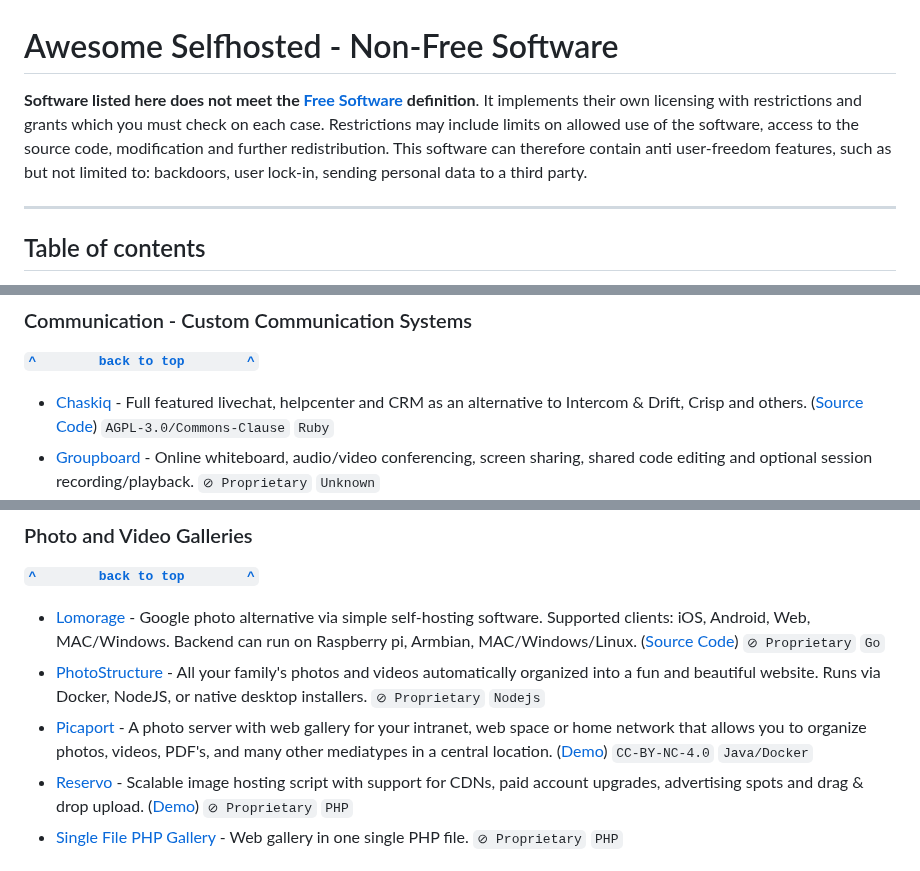
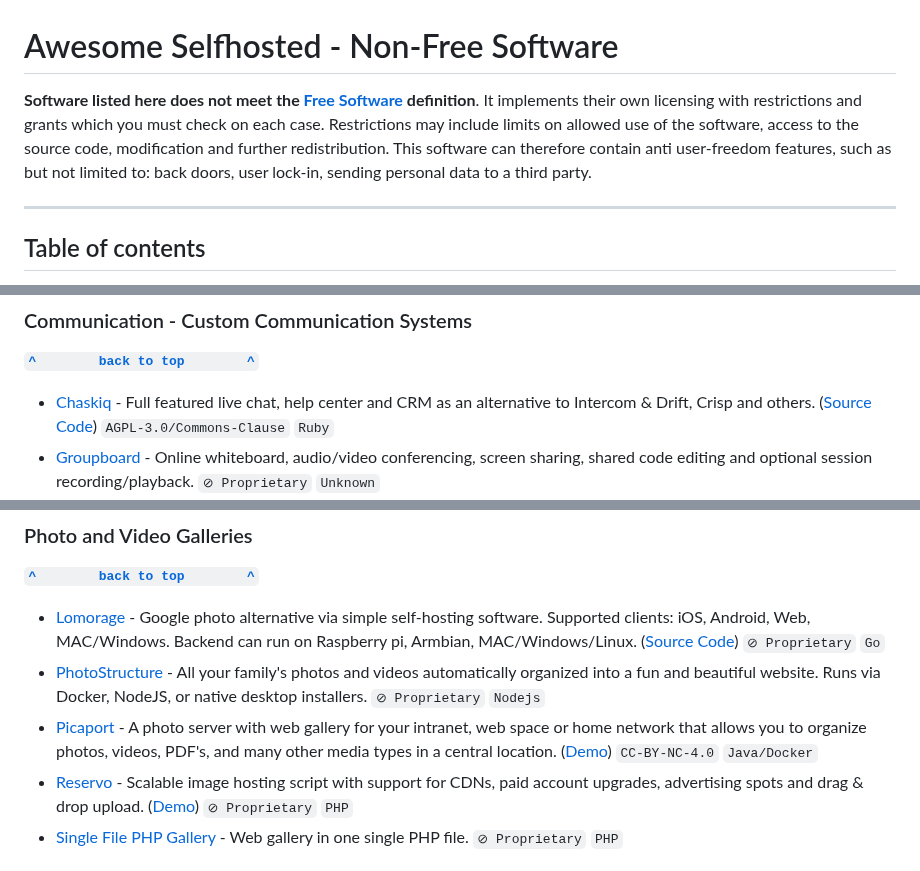
Before and after one commit to awesome-selfhosted/awesome-selfhosted, a Markdown page: non-free.md, 3 parts joined by grey strips. Drawn GitHub-style.

Commit message:
fix: Couple non-free typos

```diff
--- a/non-free.md
+++ b/non-free.md
@@ -1,6 +1,6 @@
 # Awesome Selfhosted - Non-Free Software
 
-**Software listed here does not meet the [Free Software](https://en.wikipedia.org/wiki/Free_software) definition**. It implements their own licensing with restrictions and grants which you must check on each case. Restrictions may include limits on allowed use of the software, access to the source code, modification and further redistribution. This software can therefore contain anti user-freedom features, such as but not limited to: backdoors, user lock-in, sending personal data to a third party.
+**Software listed here does not meet the [Free Software](https://en.wikipedia.org/wiki/Free_software) definition**. It implements their own licensing with restrictions and grants which you must check on each case. Restrictions may include limits on allowed use of the software, access to the source code, modification and further redistribution. This software can therefore contain anti user-freedom features, such as but not limited to: back doors, user lock-in, sending personal data to a third party.
 
 --------------------
 
@@ -48,7 +48,7 @@
 
 **[`^        back to top        ^`](##awesome-selfhosted---non-free-software)**
 
-- [Chaskiq](https://chaskiq.io) - Full featured livechat, helpcenter and CRM as an alternative to Intercom & Drift, Crisp and others. ([Source Code](https://github.com/chaskiq/chaskiq)) `AGPL-3.0/Commons-Clause` `Ruby`
+- [Chaskiq](https://chaskiq.io) - Full featured live chat, help  center and CRM as an alternative to Intercom & Drift, Crisp and others. ([Source Code](https://github.com/chaskiq/chaskiq)) `AGPL-3.0/Commons-Clause` `Ruby`
 - [Groupboard](https://www.groupboard.com/products/) - Online whiteboard, audio/video conferencing, screen sharing, shared code editing and optional session recording/playback. `⊘ Proprietary` `Unknown`
 - [PrivMX WebMail](https://privmx.com) - Alternative private mail system - web-based, end-to-end encrypted by design, self-hosted, decentralized, uses independent PKI. Easy to install and administrate, freeware, open-source. `⊘ Proprietary` `PHP`
 - [Virola Messenger](https://virola.io/) - Instant messaging and collaboration tool with private and group chat rooms, continuous voice and video meetings, files sharing, issue tracking with integrated task board. Alternative to Slack and others. `⊘ Proprietary` `C++`
@@ -165,7 +165,7 @@
 
 - [Lomorage](https://lomorage.com/) - Google photo alternative via simple self-hosting software. Supported clients: iOS, Android, Web, MAC/Windows. Backend can run on Raspberry pi, Armbian, MAC/Windows/Linux. ([Source Code](https://github.com/lomorage/homepage)) `⊘ Proprietary` `Go`
 - [PhotoStructure](https://photostructure.com/) - All your family's photos and videos automatically organized into a fun and beautiful website. Runs via Docker, NodeJS, or native desktop installers. `⊘ Proprietary` `Nodejs`
-- [Picaport](https://www.picapport.de/en/index.php) - A photo server with web gallery for your intranet, web space or home network that allows you to organize photos, videos, PDF's, and many other mediatypes in a central location. ([Demo](https://en.onlinedemo.picapport.de/)) `CC-BY-NC-4.0` `Java/Docker`
+- [Picaport](https://www.picapport.de/en/index.php) - A photo server with web gallery for your intranet, web space or home network that allows you to organize photos, videos, PDF's, and many other media types in a central location. ([Demo](https://en.onlinedemo.picapport.de/)) `CC-BY-NC-4.0` `Java/Docker`
 - [Reservo](https://reservo.co) - Scalable image hosting script with support for CDNs, paid account upgrades, advertising spots and drag & drop upload. ([Demo](https://demo.reservo.co/)) `⊘ Proprietary` `PHP`
 - [Single File PHP Gallery](http://sye.dk/sfpg/) - Web gallery in one single PHP file. `⊘ Proprietary` `PHP`
 
```
Also changed, not shown: other parts of non-free.md (+1 -1 lines).
